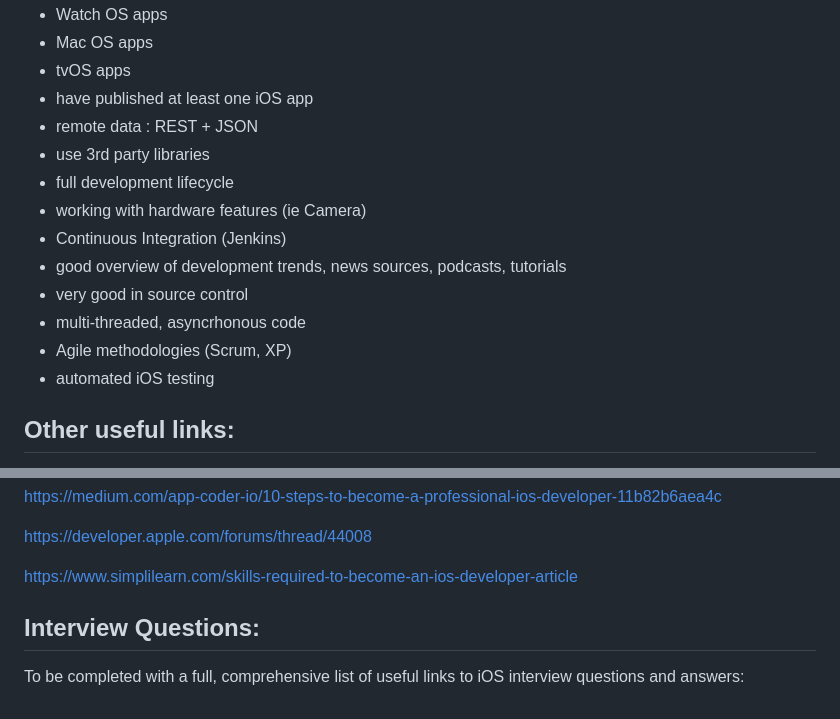
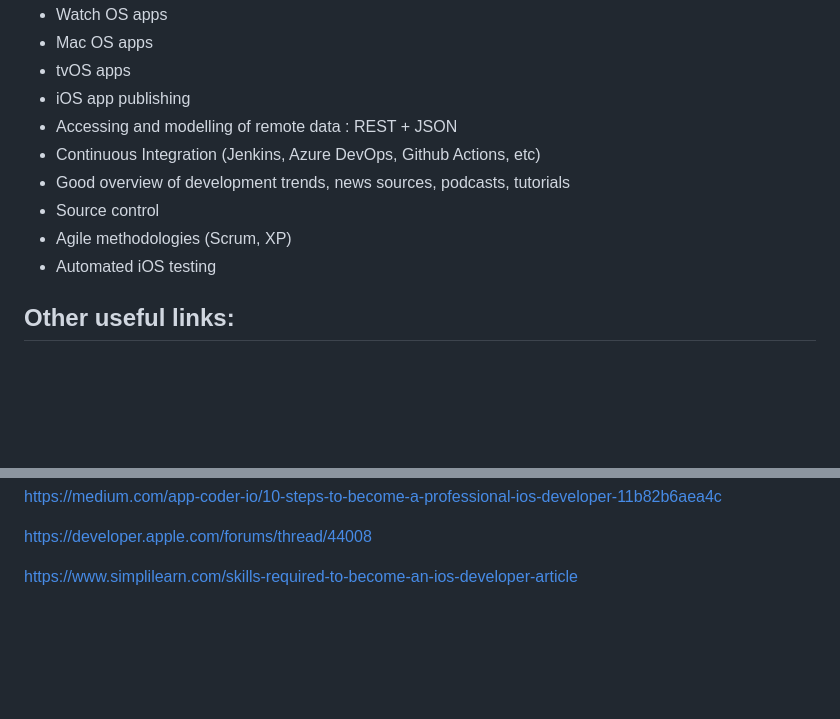
Before and after one commit to cristianbanarescu/iOS-Development, a Markdown page: README.md, 2 parts joined by grey strips. Rendered like a GitHub page; blank space fills up the shorter version.

```diff
--- a/README.md
+++ b/README.md
@@ -57,17 +60,13 @@ This is a work in progress. Right now, this repo only contains links to useful i
 - Watch OS apps
 - Mac OS apps
 - tvOS apps
-- have published at least one iOS app
-- remote data : REST + JSON
-- use 3rd party libraries
-- full development lifecycle
-- working with hardware features (ie Camera)
-- Continuous Integration (Jenkins)
-- good overview of development trends, news sources, podcasts, tutorials
-- very good in source control
-- multi-threaded, asyncrhonous code
+- iOS app publishing
+- Accessing and modelling of remote data : REST + JSON
+- Continuous Integration (Jenkins, Azure DevOps, Github Actions, etc)
+- Good overview of development trends, news sources, podcasts, tutorials
+- Source control
 - Agile methodologies (Scrum, XP)
-- automated iOS testing
+- Automated iOS testing
 
 ## Other useful links:
 
@@ -158,7 +157,3 @@ https://medium.com/app-coder-io/10-steps-to-become-a-professional-ios-developer-
 https://developer.apple.com/forums/thread/44008
 
 https://www.simplilearn.com/skills-required-to-become-an-ios-developer-article
-
-## Interview Questions:
-
-To be completed with a full, comprehensive list of useful links to iOS interview questions and answers:
```
Also changed, not shown: other parts of README.md (+34 -31 lines).
